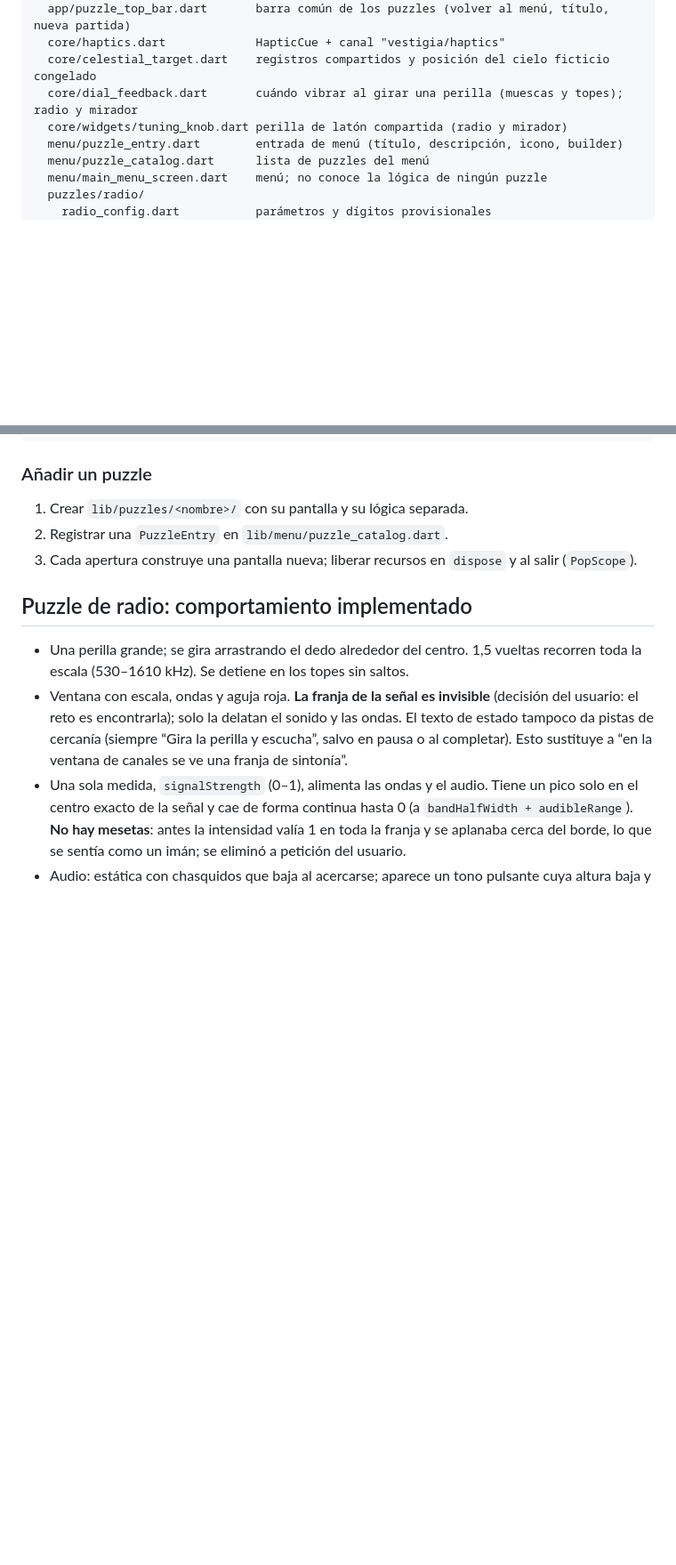
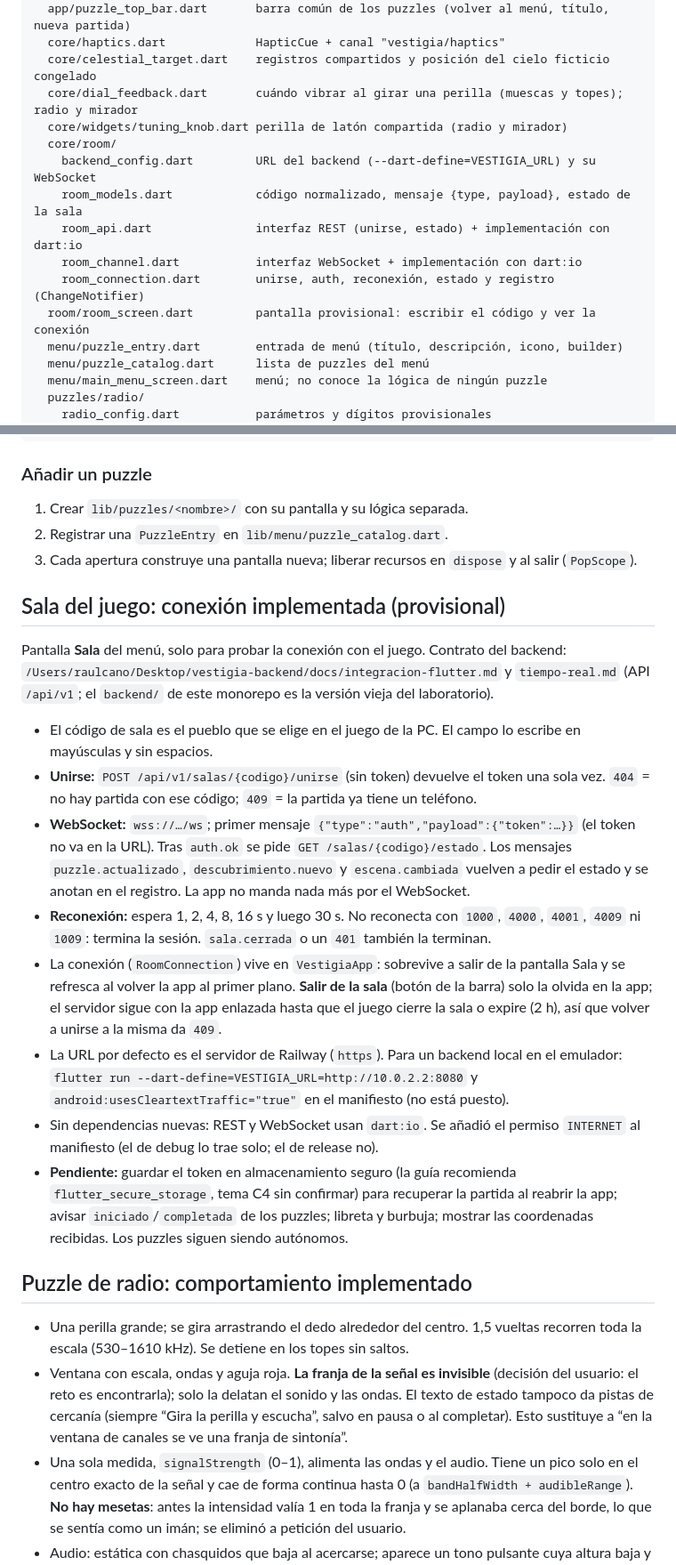
Before and after one commit to Oliveriswackk/Vestigia, a Markdown page: mobile/CLAUDE.md, 2 parts joined by grey strips. Shown at 89% size. Drawn GitHub-style; blank space fills up the shorter version.

Commit message:
New: documenta la conexión con la sala en CLAUDE.md

```diff
--- a/mobile/CLAUDE.md
+++ b/mobile/CLAUDE.md
@@ -24,6 +24,13 @@ lib/
   core/celestial_target.dart    registros compartidos y posición del cielo ficticio congelado
   core/dial_feedback.dart       cuándo vibrar al girar una perilla (muescas y topes); radio y mirador
   core/widgets/tuning_knob.dart perilla de latón compartida (radio y mirador)
+  core/room/
+    backend_config.dart         URL del backend (--dart-define=VESTIGIA_URL) y su WebSocket
+    room_models.dart            código normalizado, mensaje {type, payload}, estado de la sala
+    room_api.dart               interfaz REST (unirse, estado) + implementación con dart:io
+    room_channel.dart           interfaz WebSocket + implementación con dart:io
+    room_connection.dart        unirse, auth, reconexión, estado y registro (ChangeNotifier)
+  room/room_screen.dart         pantalla provisional: escribir el código y ver la conexión
   menu/puzzle_entry.dart        entrada de menú (título, descripción, icono, builder)
   menu/puzzle_catalog.dart      lista de puzzles del menú
   menu/main_menu_screen.dart    menú; no conoce la lógica de ningún puzzle
@@ -67,6 +74,19 @@ android/app/src/main/kotlin/com/example/radio_coordenadas/
 1. Crear `lib/puzzles/<nombre>/` con su pantalla y su lógica separada.
 2. Registrar una `PuzzleEntry` en `lib/menu/puzzle_catalog.dart`.
 3. Cada apertura construye una pantalla nueva; liberar recursos en `dispose` y al salir (`PopScope`).
+
+## Sala del juego: conexión implementada (provisional)
+
+Pantalla **Sala** del menú, solo para probar la conexión con el juego. Contrato del backend: `/Users/raulcano/Desktop/vestigia-backend/docs/integracion-flutter.md` y `tiempo-real.md` (API `/api/v1`; el `backend/` de este monorepo es la versión vieja del laboratorio).
+
+- El código de sala es el pueblo que se elige en el juego de la PC. El campo lo escribe en mayúsculas y sin espacios.
+- **Unirse:** `POST /api/v1/salas/{codigo}/unirse` (sin token) devuelve el token una sola vez. `404` = no hay partida con ese código; `409` = la partida ya tiene un teléfono.
+- **WebSocket:** `wss://…/ws`; primer mensaje `{"type":"auth","payload":{"token":…}}` (el token no va en la URL). Tras `auth.ok` se pide `GET /salas/{codigo}/estado`. Los mensajes `puzzle.actualizado`, `descubrimiento.nuevo` y `escena.cambiada` vuelven a pedir el estado y se anotan en el registro. La app no manda nada más por el WebSocket.
+- **Reconexión:** espera 1, 2, 4, 8, 16 s y luego 30 s. No reconecta con `1000`, `4000`, `4001`, `4009` ni `1009`: termina la sesión. `sala.cerrada` o un `401` también la terminan.
+- La conexión (`RoomConnection`) vive en `VestigiaApp`: sobrevive a salir de la pantalla Sala y se refresca al volver la app al primer plano. **Salir de la sala** (botón de la barra) solo la olvida en la app; el servidor sigue con la app enlazada hasta que el juego cierre la sala o expire (2 h), así que volver a unirse a la misma da `409`.
+- La URL por defecto es el servidor de Railway (`https`). Para un backend local en el emulador: `flutter run --dart-define=VESTIGIA_URL=http://10.0.2.2:8080` y `android:usesCleartextTraffic="true"` en el manifiesto (no está puesto).
+- Sin dependencias nuevas: REST y WebSocket usan `dart:io`. Se añadió el permiso `INTERNET` al manifiesto (el de debug lo trae solo; el de release no).
+- **Pendiente:** guardar el token en almacenamiento seguro (la guía recomienda `flutter_secure_storage`, tema C4 sin confirmar) para recuperar la partida al reabrir la app; avisar `iniciado`/`completada` de los puzzles; libreta y burbuja; mostrar las coordenadas recibidas. Los puzzles siguen siendo autónomos.
 
 ## Puzzle de radio: comportamiento implementado
 
```
Also changed, not shown: other parts of mobile/CLAUDE.md (+2 -2 lines).
